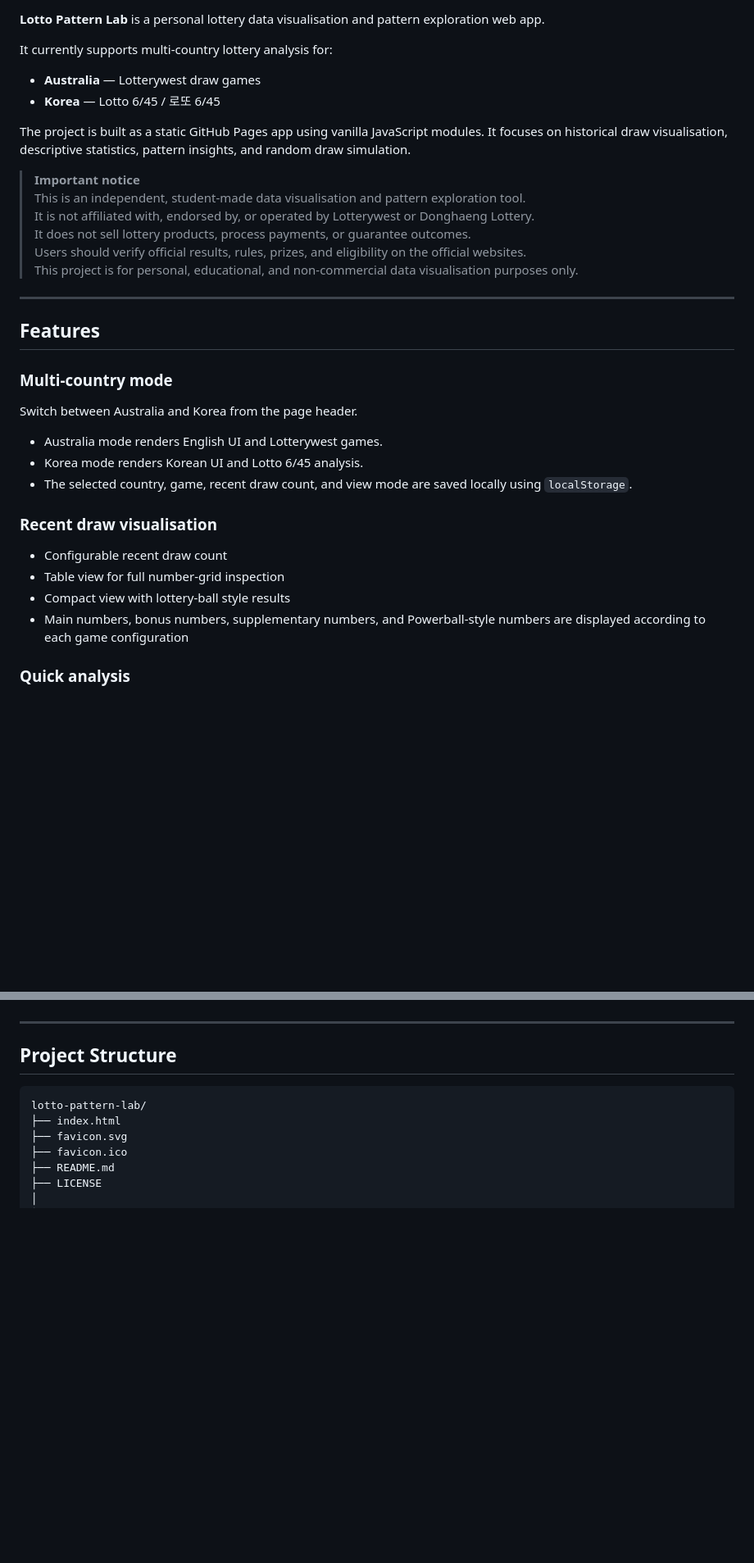
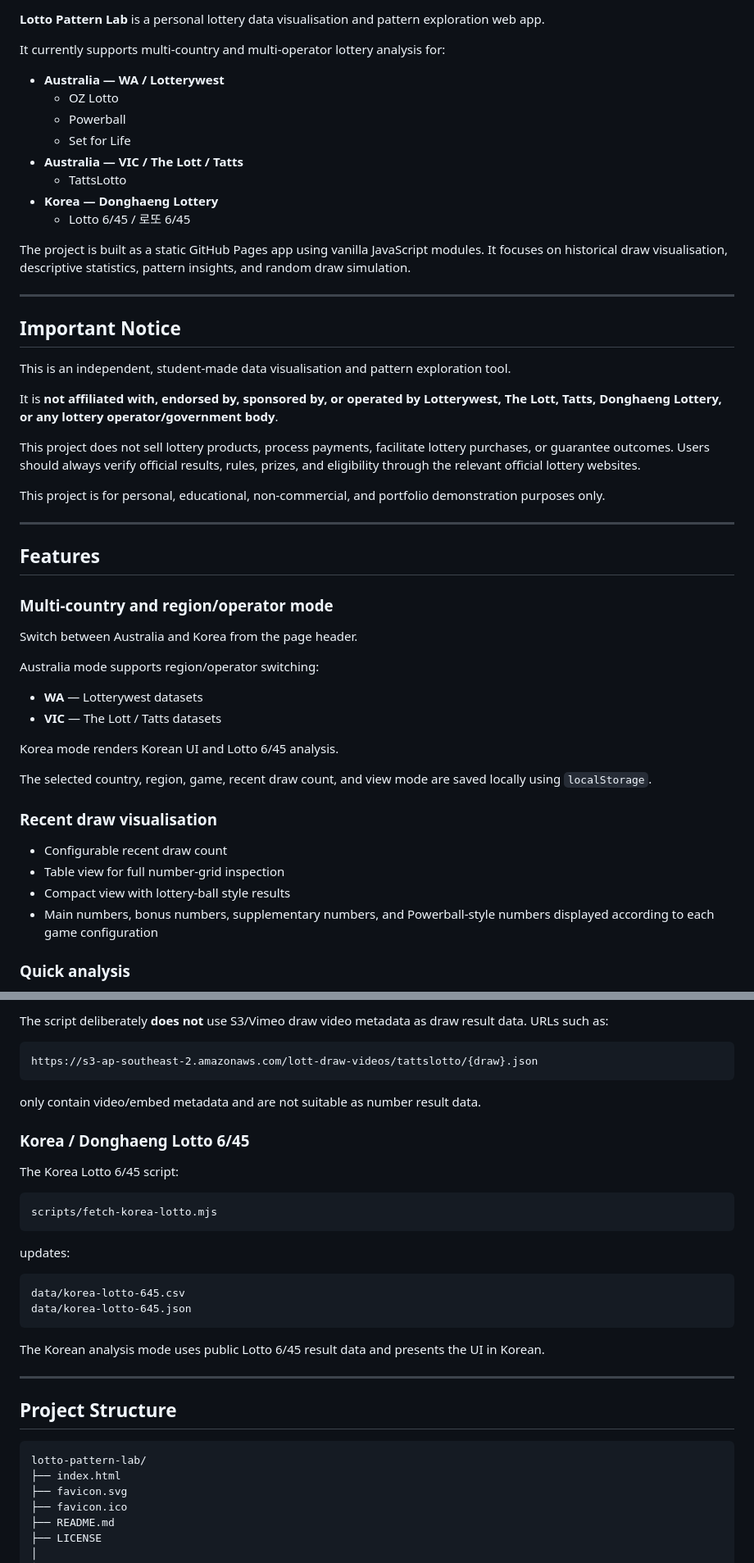
Before and after one commit to Dae-Y/lotto-pattern-lab, a Markdown page: README.md, 2 parts joined by grey strips. Shown at 82% size. Drawn GitHub-style; blank space fills up the shorter version.

````diff
--- a/README.md
+++ b/README.md
@@ -9,38 +16,54 @@
 
 **Lotto Pattern Lab** is a personal lottery data visualisation and pattern exploration web app.
 
-It currently supports multi-country lottery analysis for:
+It currently supports multi-country and multi-operator lottery analysis for:
 
-- **Australia** — Lotterywest draw games
-- **Korea** — Lotto 6/45 / 로또 6/45
+- **Australia — WA / Lotterywest**
+  - OZ Lotto
+  - Powerball
+  - Set for Life
+- **Australia — VIC / The Lott / Tatts**
+  - TattsLotto
+- **Korea — Donghaeng Lottery**
+  - Lotto 6/45 / 로또 6/45
 
 The project is built as a static GitHub Pages app using vanilla JavaScript modules. It focuses on historical draw visualisation, descriptive statistics, pattern insights, and random draw simulation.
 
-> **Important notice**
-> This is an independent, student-made data visualisation and pattern exploration tool.
-> It is not affiliated with, endorsed by, or operated by Lotterywest or Donghaeng Lottery.
-> It does not sell lottery products, process payments, or guarantee outcomes.
-> Users should verify official results, rules, prizes, and eligibility on the official websites.
-> This project is for personal, educational, and non-commercial data visualisation purposes only.
+---
+
+## Important Notice
+
+This is an independent, student-made data visualisation and pattern exploration tool.
+
+It is **not affiliated with, endorsed by, sponsored by, or operated by Lotterywest, The Lott, Tatts, Donghaeng Lottery, or any lottery operator/government body**.
+
+This project does not sell lottery products, process payments, facilitate lottery purchases, or guarantee outcomes. Users should always verify official results, rules, prizes, and eligibility through the relevant official lottery websites.
+
+This project is for personal, educational, non-commercial, and portfolio demonstration purposes only.
 
 ---
 
 ## Features
 
-### Multi-country mode
+### Multi-country and region/operator mode
 
 Switch between Australia and Korea from the page header.
 
-- Australia mode renders English UI and Lotterywest games.
-- Korea mode renders Korean UI and Lotto 6/45 analysis.
-- The selected country, game, recent draw count, and view mode are saved locally using `localStorage`.
+Australia mode supports region/operator switching:
+
+- **WA** — Lotterywest datasets
+- **VIC** — The Lott / Tatts datasets
+
+Korea mode renders Korean UI and Lotto 6/45 analysis.
+
+The selected country, region, game, recent draw count, and view mode are saved locally using `localStorage`.
 
 ### Recent draw visualisation
 
 - Configurable recent draw count
 - Table view for full number-grid inspection
 - Compact view with lottery-ball style results
-- Main numbers, bonus numbers, supplementary numbers, and Powerball-style numbers are displayed according to each game configuration
+- Main numbers, bonus numbers, supplementary numbers, and Powerball-style numbers displayed according to each game configuration
 
 ### Quick analysis
 
@@ -167,3 +311,27 @@ The generated CSV/JSON files are intentionally tracked in Git because GitHub Pag
+The script deliberately **does not** use S3/Vimeo draw video metadata as draw result data. URLs such as:
+
+```text
+https://s3-ap-southeast-2.amazonaws.com/lott-draw-videos/tattslotto/{draw}.json
+```
+
+only contain video/embed metadata and are not suitable as number result data.
+
+### Korea / Donghaeng Lotto 6/45
+
+The Korea Lotto 6/45 script:
+
+```text
+scripts/fetch-korea-lotto.mjs
+```
+
+updates:
+
+```text
+data/korea-lotto-645.csv
+data/korea-lotto-645.json
+```
+
+The Korean analysis mode uses public Lotto 6/45 result data and presents the UI in Korean.
 
 ---
 
````
Also changed, not shown: other parts of README.md (+174 -31 lines).
